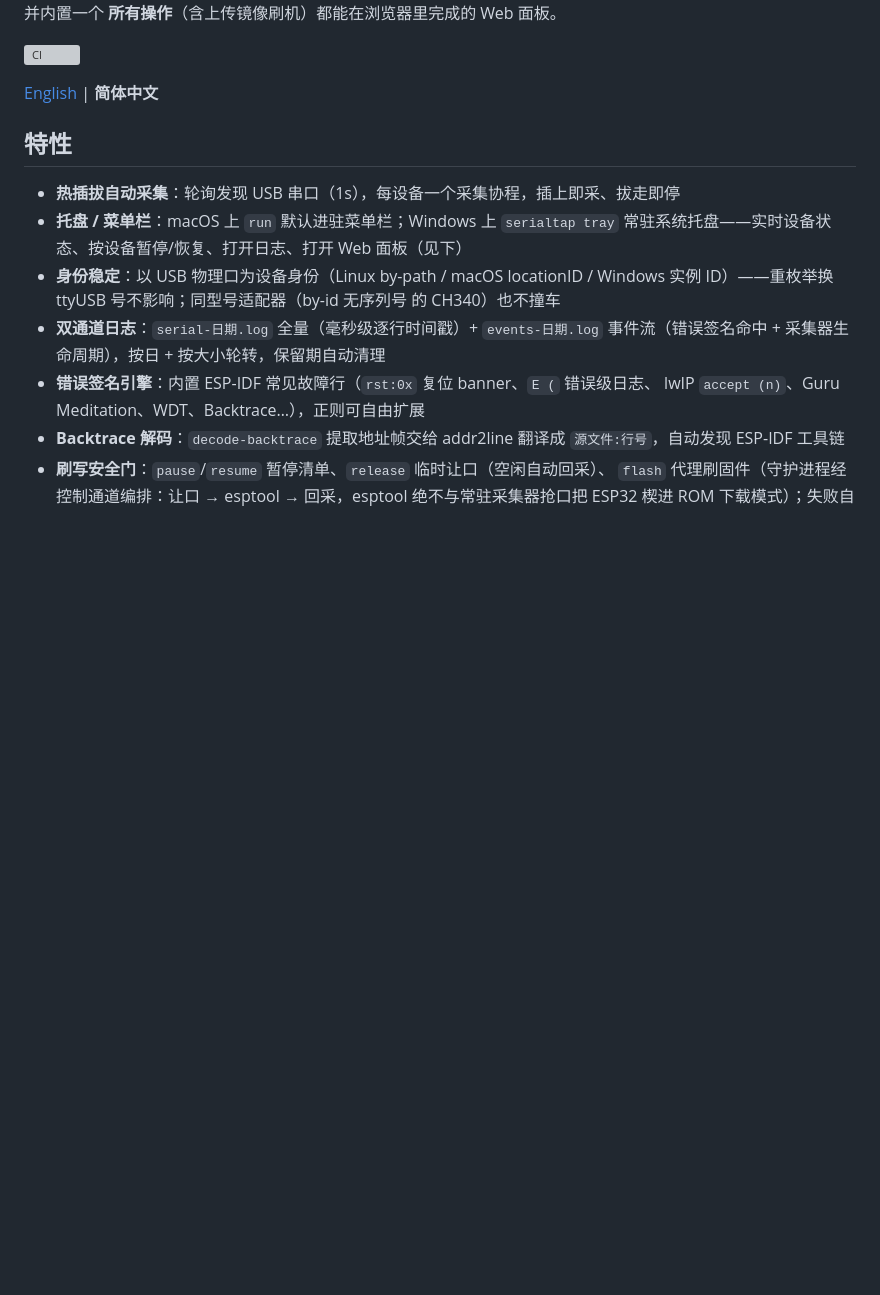
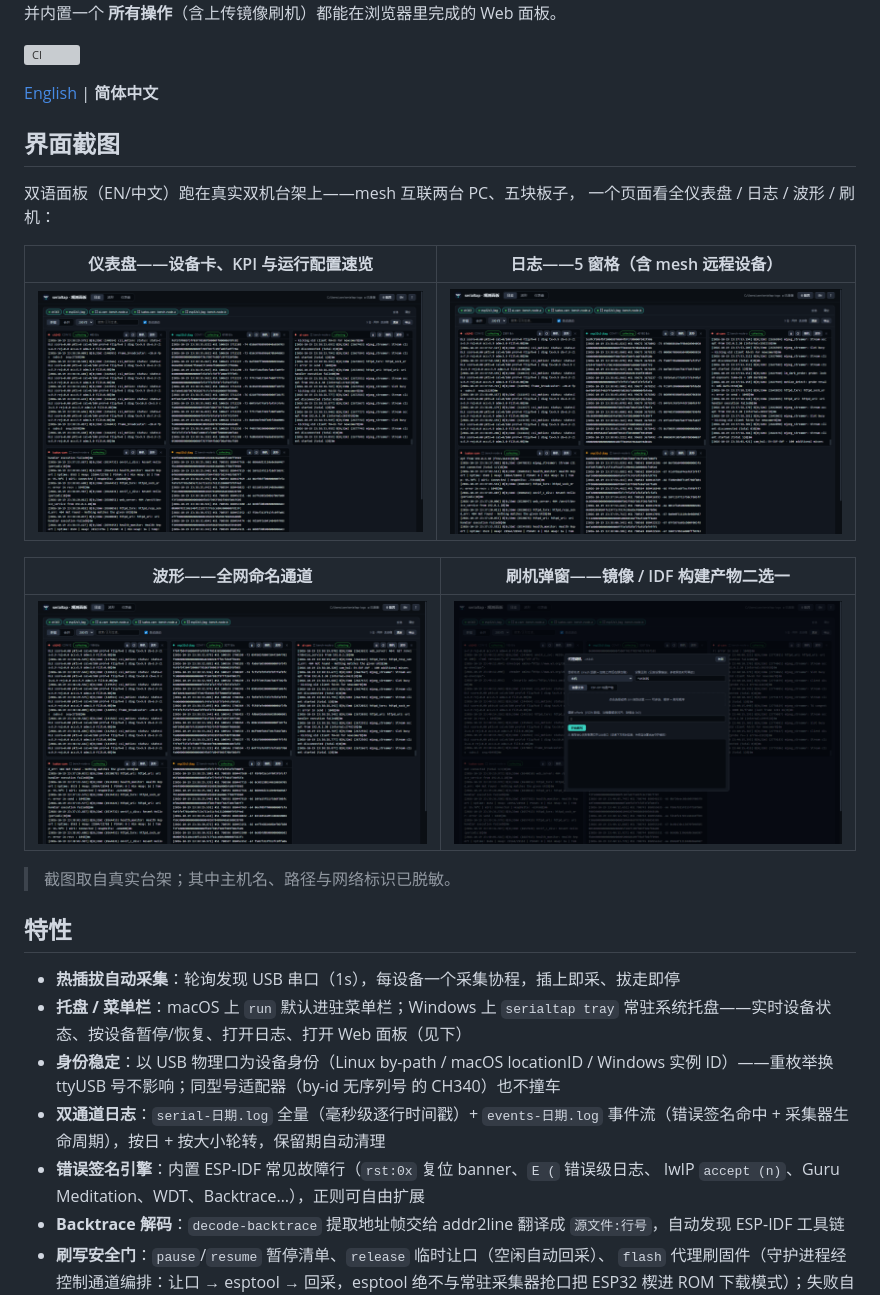
Before and after one commit to mickeyzzc/serialtap, a Markdown page: README.zh-CN.md, the part around the change. Rendered like a GitHub page; pictures changed too: docs/screenshots/dashboard.png (added), docs/screenshots/flash-dialog.png (added), docs/screenshots/logs.png (added); blank space fills up the shorter version; grey boxes are pictures that could not be loaded.

Commit message:
docs: 面板脱敏截图四张（仪表盘/日志/波形/刷机弹窗）嵌入双语 README
真实双机台架（mesh 两节点五设备）实拍；主机名/路径/网络标识经 DOM 级
替换脱敏（用户名→user、节点名→bench-node-*、内网段→192.0.2/3.x 文档段）。

```diff
--- a/README.zh-CN.md
+++ b/README.zh-CN.md
@@ -13,6 +13,21 @@
 [![CI](https://github.com/mickeyzzc/serialtap/actions/workflows/ci.yml/badge.svg)](https://github.com/mickeyzzc/serialtap/actions/workflows/ci.yml)
 
 [English](README.md) | **简体中文**
+
+## 界面截图
+
+双语面板（EN/中文）跑在真实双机台架上——mesh 互联两台 PC、五块板子，
+一个页面看全仪表盘 / 日志 / 波形 / 刷机：
+
+| 仪表盘——设备卡、KPI 与运行配置速览 | 日志——5 窗格（含 mesh 远程设备） |
+| --- | --- |
+| ![仪表盘](docs/screenshots/dashboard.png) | ![日志](docs/screenshots/logs.png) |
+
+| 波形——全网命名通道 | 刷机弹窗——镜像 / IDF 构建产物二选一 |
+| --- | --- |
+| ![波形](docs/screenshots/waveform.png) | ![刷机](docs/screenshots/flash-dialog.png) |
+
+> 截图取自真实台架；其中主机名、路径与网络标识已脱敏。
 
 ## 特性
 
```
Also changed, not shown: README.md (+16 -0 lines).
